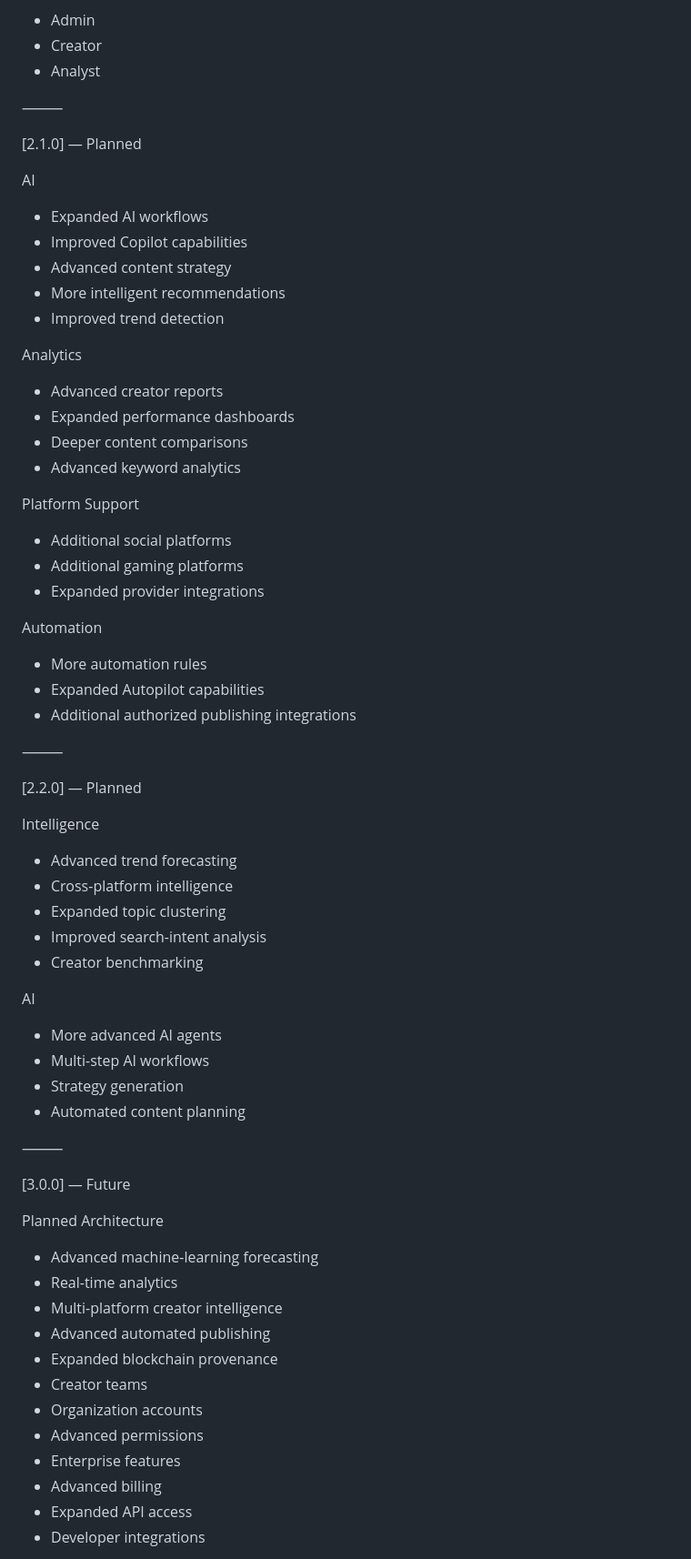
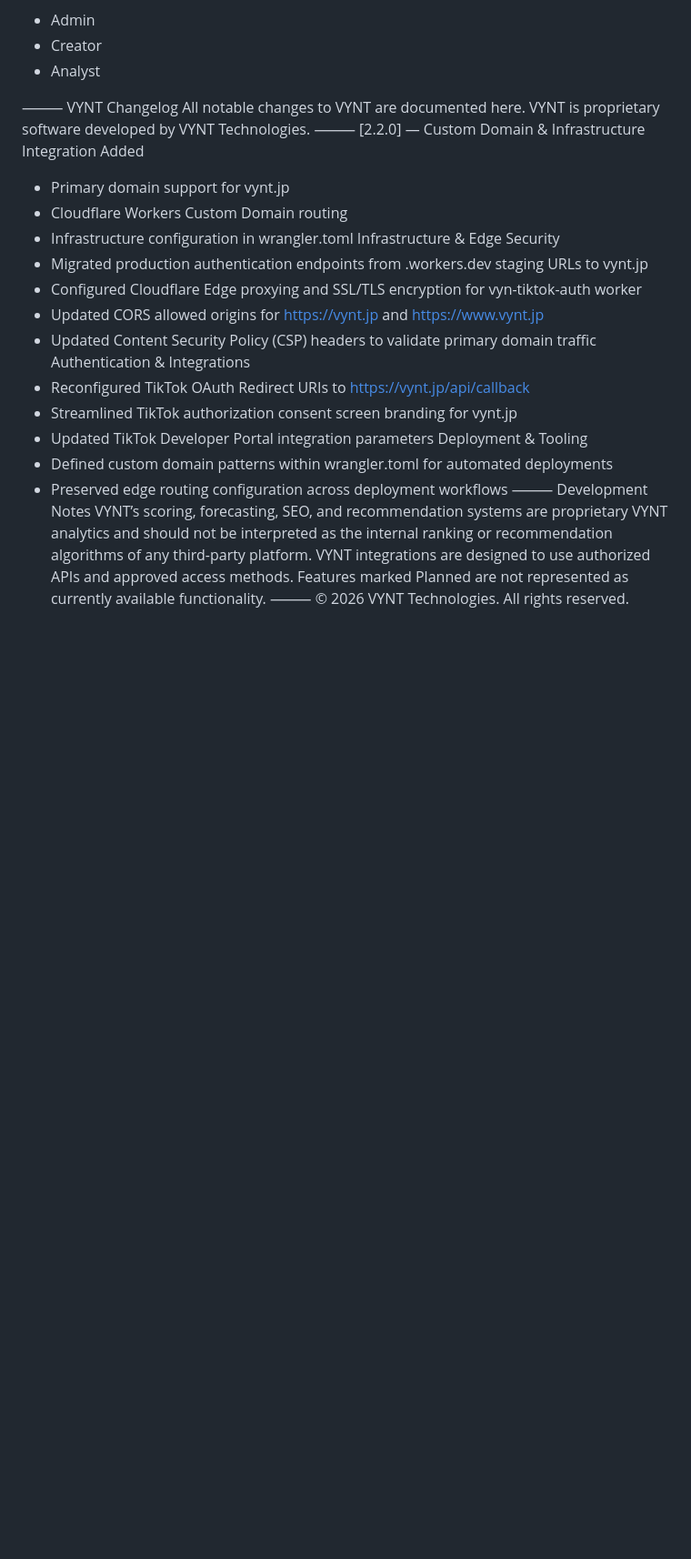
Before and after one commit to jiesqi/VYNT, a Markdown page: Changelog.md, the part around one of its changes. Shown at 91% size. Rendered like a GitHub page; blank space fills up the shorter version.

```diff
--- a/Changelog.md
+++ b/Changelog.md
@@ -496,72 +496,30 @@ Roles
 * Analyst
 
 ⸻
-
-[2.1.0] — Planned
-
-AI
-
-* Expanded AI workflows
-* Improved Copilot capabilities
-* Advanced content strategy
-* More intelligent recommendations
-* Improved trend detection
-
-Analytics
-
-* Advanced creator reports
-* Expanded performance dashboards
-* Deeper content comparisons
-* Advanced keyword analytics
-
-Platform Support
-
-* Additional social platforms
-* Additional gaming platforms
-* Expanded provider integrations
-
-Automation
-
-* More automation rules
-* Expanded Autopilot capabilities
-* Additional authorized publishing integrations
-
+VYNT Changelog
+All notable changes to VYNT are documented here.
+VYNT is proprietary software developed by VYNT Technologies.
 ⸻
-
-[2.2.0] — Planned
-
-Intelligence
-
-* Advanced trend forecasting
-* Cross-platform intelligence
-* Expanded topic clustering
-* Improved search-intent analysis
-* Creator benchmarking
-
-AI
-
-* More advanced AI agents
-* Multi-step AI workflows
-* Strategy generation
-* Automated content planning
-
+[2.2.0] — Custom Domain & Infrastructure Integration
+Added
+ * Primary domain support for vynt.jp
+ * Cloudflare Workers Custom Domain routing
+ * Infrastructure configuration in wrangler.toml
+Infrastructure & Edge Security
+ * Migrated production authentication endpoints from .workers.dev staging URLs to vynt.jp
+ * Configured Cloudflare Edge proxying and SSL/TLS encryption for vyn-tiktok-auth worker
+ * Updated CORS allowed origins for [https://vynt.jp](https://vynt.jp) and [https://www.vynt.jp](https://www.vynt.jp)
+ * Updated Content Security Policy (CSP) headers to validate primary domain traffic
+Authentication & Integrations
+ * Reconfigured TikTok OAuth Redirect URIs to [https://vynt.jp/api/callback](https://vynt.jp/api/callback)
+ * Streamlined TikTok authorization consent screen branding for vynt.jp
+ * Updated TikTok Developer Portal integration parameters
+Deployment & Tooling
+ * Defined custom domain patterns within wrangler.toml for automated deployments
+ * Preserved edge routing configuration across deployment workflows
 ⸻
-
-[3.0.0] — Future
-
-Planned Architecture
-
-* Advanced machine-learning forecasting
-* Real-time analytics
-* Multi-platform creator intelligence
-* Advanced automated publishing
-* Expanded blockchain provenance
-* Creator teams
-* Organization accounts
-* Advanced permissions
-* Enterprise features
-* Advanced billing
-* Expanded API access
-* Developer integrations
-
+Development Notes
+VYNT’s scoring, forecasting, SEO, and recommendation systems are proprietary VYNT analytics and should not be interpreted as the internal ranking or recommendation algorithms of any third-party platform.
+VYNT integrations are designed to use authorized APIs and approved access methods.
+Features marked Planned are not represented as currently available functionality.
 ⸻
```
Also changed, not shown: other parts of Changelog.md (+0 -11 lines).
